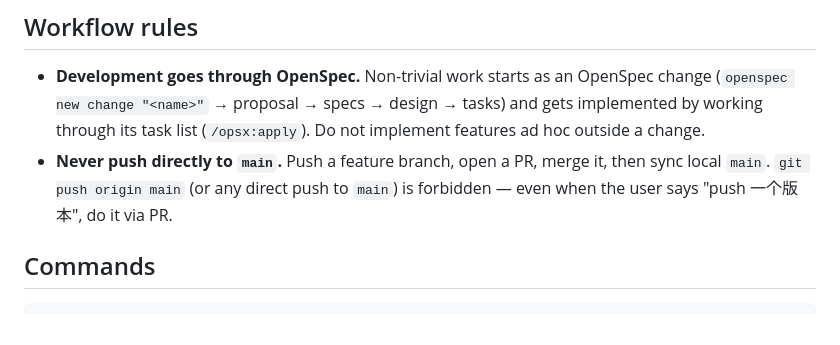
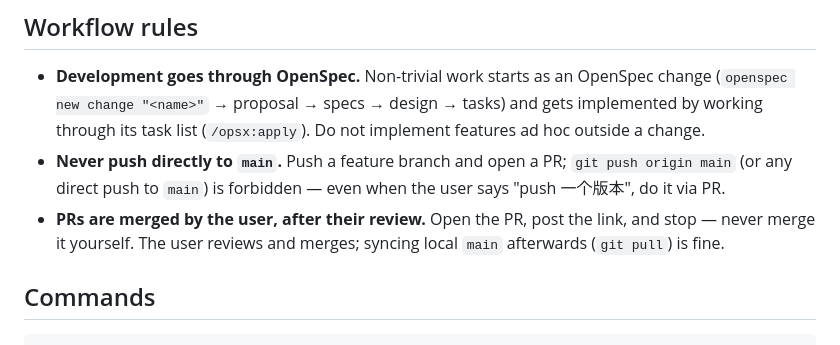
Before and after one commit to zjjiang/feed-curator, a Markdown page: CLAUDE.md, the part around the change. GitHub-like rendering.

Commit message:
docs: require user review and manual merge for all PRs

```diff
--- a/CLAUDE.md
+++ b/CLAUDE.md
@@ -14,9 +14,12 @@ The 2026-09 rebuild (`openspec/changes/rebuild-domain-model/`) replaced the old
   change (`openspec new change "<name>"` → proposal → specs → design → tasks) and
   gets implemented by working through its task list (`/opsx:apply`). Do not
   implement features ad hoc outside a change.
-- **Never push directly to `main`.** Push a feature branch, open a PR, merge it,
-  then sync local `main`. `git push origin main` (or any direct push to `main`)
-  is forbidden — even when the user says "push 一个版本", do it via PR.
+- **Never push directly to `main`.** Push a feature branch and open a PR;
+  `git push origin main` (or any direct push to `main`) is forbidden — even when
+  the user says "push 一个版本", do it via PR.
+- **PRs are merged by the user, after their review.** Open the PR, post the link,
+  and stop — never merge it yourself. The user reviews and merges; syncing local
+  `main` afterwards (`git pull`) is fine.
 
 ## Commands
 
```
